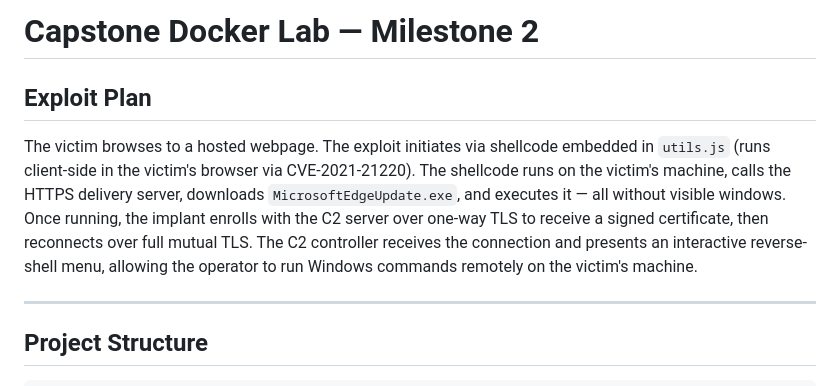
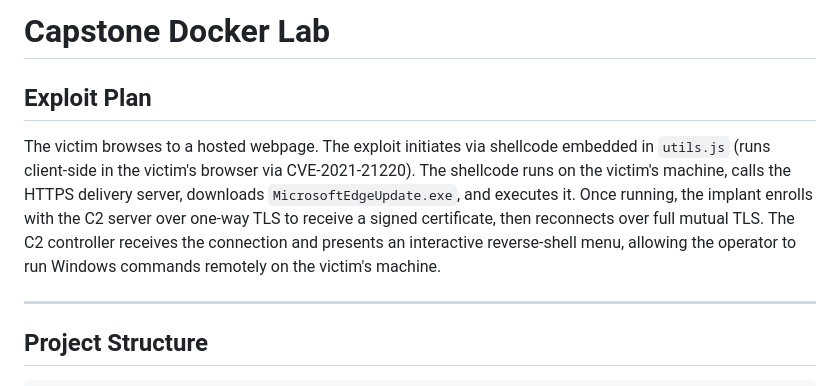
Before and after one commit to JacobTaylor3/Docker-Lab-Milestone-1, a Markdown page: documentation/ProjectOverview.md, the part around the change. Drawn GitHub-style.

```diff
--- a/documentation/ProjectOverview.md
+++ b/documentation/ProjectOverview.md
@@ -1,9 +1,9 @@
-# Capstone Docker Lab — Milestone 2
+# Capstone Docker Lab
 
 
 ## Exploit Plan
 
-The victim browses to a hosted webpage. The exploit initiates via shellcode embedded in `utils.js` (runs client-side in the victim's browser via CVE-2021-21220). The shellcode runs on the victim's machine, calls the HTTPS delivery server, downloads `MicrosoftEdgeUpdate.exe`, and executes it — all without visible windows. Once running, the implant enrolls with the C2 server over one-way TLS to receive a signed certificate, then reconnects over full mutual TLS. The C2 controller receives the connection and presents an interactive reverse-shell menu, allowing the operator to run Windows commands remotely on the victim's machine.
+The victim browses to a hosted webpage. The exploit initiates via shellcode embedded in `utils.js` (runs client-side in the victim's browser via CVE-2021-21220). The shellcode runs on the victim's machine, calls the HTTPS delivery server, downloads `MicrosoftEdgeUpdate.exe`, and executes it. Once running, the implant enrolls with the C2 server over one-way TLS to receive a signed certificate, then reconnects over full mutual TLS. The C2 controller receives the connection and presents an interactive reverse-shell menu, allowing the operator to run Windows commands remotely on the victim's machine.
 
 ---
 
```
